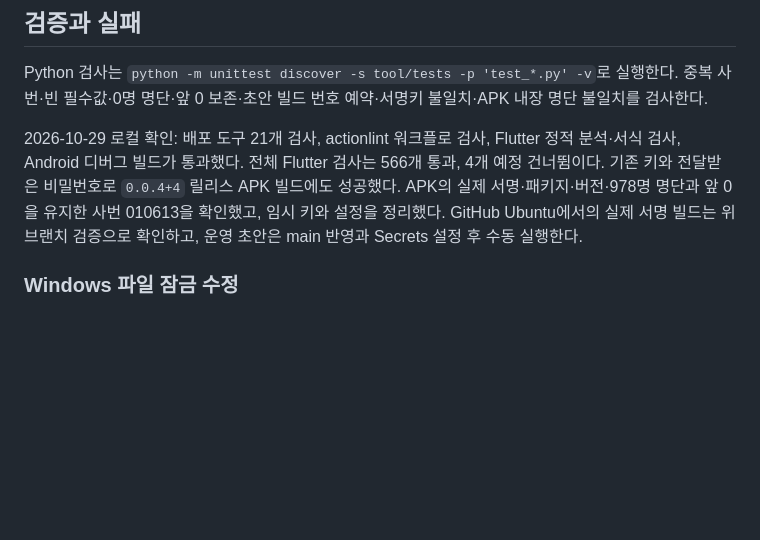
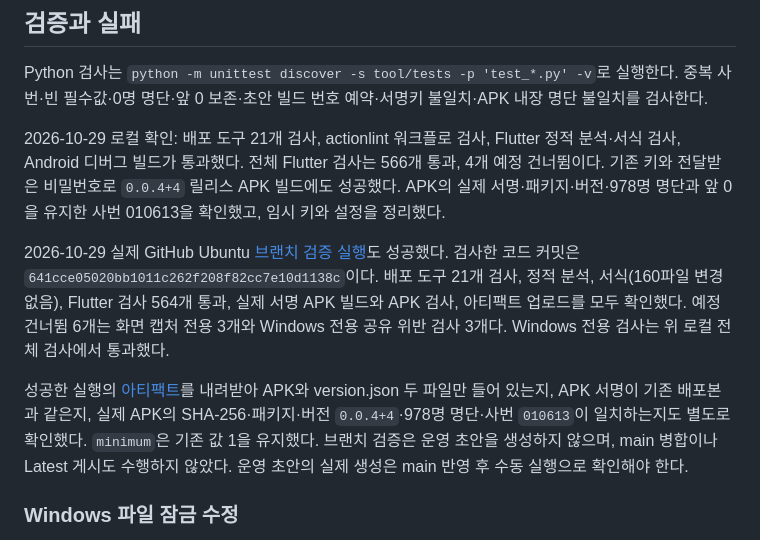
Before and after one commit to westone-hq/OTIS, a Markdown page: docs/release_automation.md, the part around the change. GitHub-like rendering; blank space fills up the shorter version.

Commit message:
docs(release): record successful branch signing verification

```diff
--- a/docs/release_automation.md
+++ b/docs/release_automation.md
@@ -58,7 +58,11 @@ main 반영 전 검증은 `feat/admin-release-workflow` 브랜치에 관련 파
 
 Python 검사는 `python -m unittest discover -s tool/tests -p 'test_*.py' -v`로 실행한다. 중복 사번·빈 필수값·0명 명단·앞 0 보존·초안 빌드 번호 예약·서명키 불일치·APK 내장 명단 불일치를 검사한다.
 
-2026-10-29 로컬 확인: 배포 도구 21개 검사, actionlint 워크플로 검사, Flutter 정적 분석·서식 검사, Android 디버그 빌드가 통과했다. 전체 Flutter 검사는 566개 통과, 4개 예정 건너뜀이다. 기존 키와 전달받은 비밀번호로 `0.0.4+4` 릴리스 APK 빌드에도 성공했다. APK의 실제 서명·패키지·버전·978명 명단과 앞 0을 유지한 사번 010613을 확인했고, 임시 키와 설정을 정리했다. GitHub Ubuntu에서의 실제 서명 빌드는 위 브랜치 검증으로 확인하고, 운영 초안은 main 반영과 Secrets 설정 후 수동 실행한다.
+2026-10-29 로컬 확인: 배포 도구 21개 검사, actionlint 워크플로 검사, Flutter 정적 분석·서식 검사, Android 디버그 빌드가 통과했다. 전체 Flutter 검사는 566개 통과, 4개 예정 건너뜀이다. 기존 키와 전달받은 비밀번호로 `0.0.4+4` 릴리스 APK 빌드에도 성공했다. APK의 실제 서명·패키지·버전·978명 명단과 앞 0을 유지한 사번 010613을 확인했고, 임시 키와 설정을 정리했다.
+
+2026-10-29 실제 GitHub Ubuntu [브랜치 검증 실행](https://github.com/westone-hq/OTIS/actions/runs/40837836409)도 성공했다. 검사한 코드 커밋은 `641cce05020bb1011c262f208f82cc7e10d1138c`이다. 배포 도구 21개 검사, 정적 분석, 서식(160파일 변경 없음), Flutter 검사 564개 통과, 실제 서명 APK 빌드와 APK 검사, 아티팩트 업로드를 모두 확인했다. 예정 건너뜀 6개는 화면 캡처 전용 3개와 Windows 전용 공유 위반 검사 3개다. Windows 전용 검사는 위 로컬 전체 검사에서 통과했다.
+
+성공한 실행의 [아티팩트](https://github.com/westone-hq/OTIS/actions/runs/40837836409/artifacts/12881049739)를 내려받아 APK와 version.json 두 파일만 들어 있는지, APK 서명이 기존 배포본과 같은지, 실제 APK의 SHA-256·패키지·버전 `0.0.4+4`·978명 명단·사번 `010613`이 일치하는지도 별도로 확인했다. `minimum`은 기존 값 1을 유지했다. 브랜치 검증은 운영 초안을 생성하지 않으며, main 병합이나 Latest 게시도 수행하지 않았다. 운영 초안의 실제 생성은 main 반영 후 수동 실행으로 확인해야 한다.
 
 ### Windows 파일 잠금 수정
 
```
